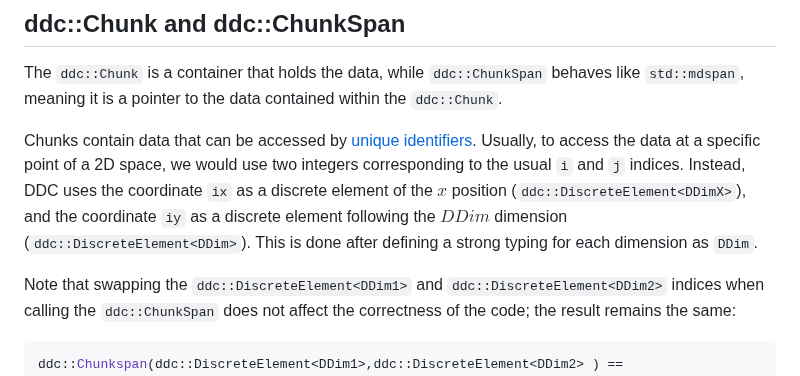
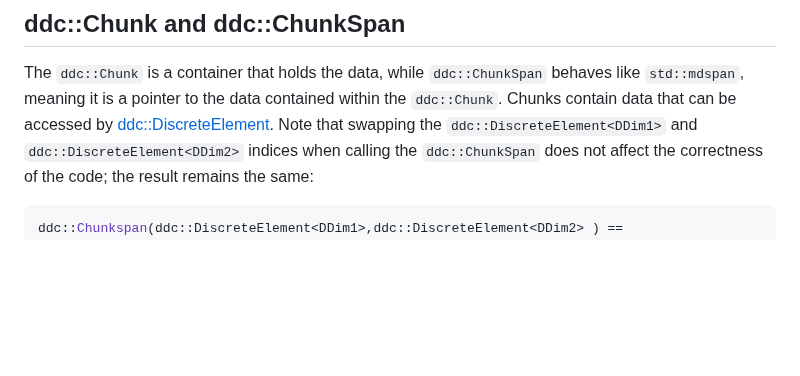
Before and after one commit to CExA-project/ddc, a Markdown page: docs/concepts.md, the part around the change. Drawn GitHub-style; blank space fills up the shorter version.

Commit message:
correction

````diff
--- a/docs/concepts.md
+++ b/docs/concepts.md
@@ -69,9 +69,7 @@ It is constructed using the method `ddc::init_discrete_space`.
 ## ddc::Chunk and ddc::ChunkSpan
 
 The `ddc::Chunk` is a container that holds the data, while `ddc::ChunkSpan` behaves like `std::mdspan`, meaning it is a pointer to the data contained within the `ddc::Chunk`.
-
-Chunks contain data that can be accessed by [unique identifiers](#ddcdiscreteelement). Usually, to access the data at a specific point of a 2D space, we would use two integers corresponding to the usual `i` and `j` indices. Instead, DDC uses the coordinate `ix` as a discrete element of the $x$ position (`ddc::DiscreteElement<DDimX>`), and the coordinate `iy` as a discrete element following the $DDim$ dimension (`ddc::DiscreteElement<DDim>`). This is done after defining a strong typing for each dimension as `DDim`.
-
+Chunks contain data that can be accessed by [ddc::DiscreteElement](#ddcdiscreteelement).
 Note that swapping the `ddc::DiscreteElement<DDim1>` and `ddc::DiscreteElement<DDim2>` indices when calling the `ddc::ChunkSpan` does not affect the correctness of the code; the result remains the same:
 
 ```cpp
````
